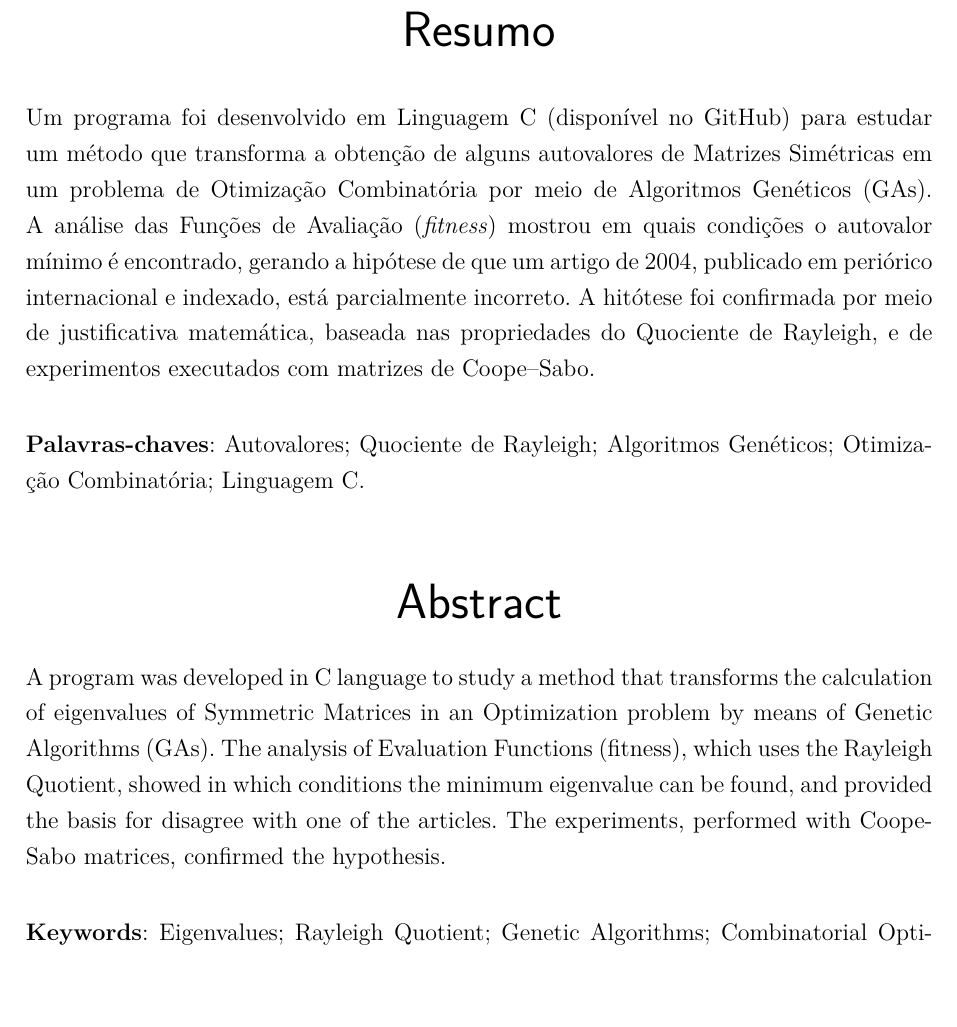
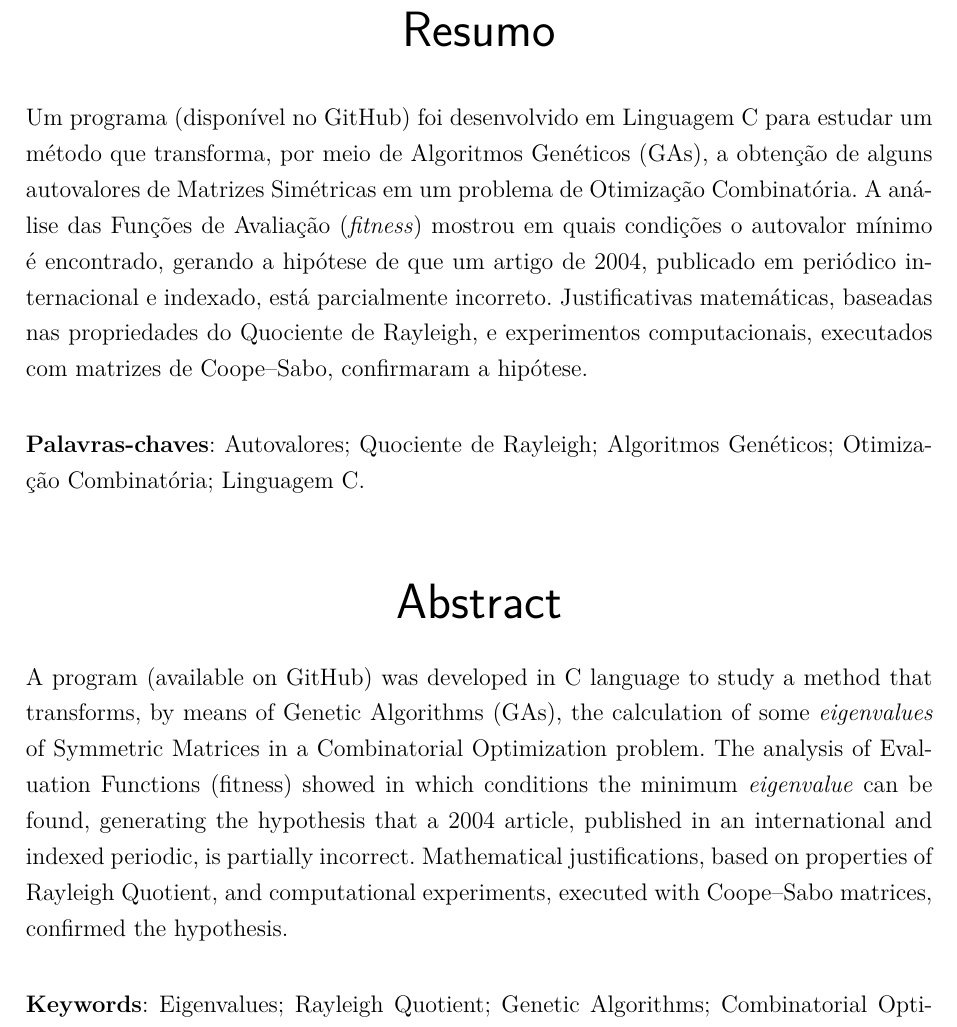
Before and after one commit to prietoab/dissertacao, a LaTeX thesis (principal.tex): part of page 6 of 124, cut so that both start at the same text. Compiled offline with pdfLaTeX; a LaTeX package or settings file that is missing is left out.

Commit message:
Novo resumo em ingles.

```diff
--- a/principal.tex
+++ b/principal.tex
@@ -125,7 +125,7 @@
 \thispagestyle{empty}
 \begin{resumo}
 			% 7. RESUMO em português
-Um programa foi desenvolvido em Linguagem C (disponível no GitHub) para estudar um método que transforma a obtenção de alguns autovalores de Matrizes Simétricas em um problema de Otimização Combinatória por meio de Algoritmos Genéticos (GAs). A análise das Funções de Avaliação (\emph{fitness}) mostrou em quais condições o autovalor mínimo é encontrado, gerando a hipótese de que um artigo de 2004, publicado em periórico internacional e indexado, está parcialmente incorreto. A hitótese foi confirmada por meio de justificativa matemática, baseada nas propriedades do Quociente de Rayleigh, e de experimentos executados com matrizes de Coope--Sabo.
+Um programa (disponível no GitHub) foi desenvolvido em Linguagem C para estudar um método que transforma, por meio de Algoritmos Genéticos (GAs), a obtenção de alguns autovalores de Matrizes Simétricas em um problema de Otimização Combinatória. A análise das Funções de Avaliação (\emph{fitness}) mostrou em quais condições o autovalor mínimo é encontrado, gerando a hipótese de que um artigo de 2004, publicado em periódico internacional e indexado, está parcialmente incorreto. Justificativas matemáticas, baseadas nas propriedades do Quociente de Rayleigh, e experimentos computacionais, executados com matrizes de Coope--Sabo, confirmaram a hipótese.
 
     \vspace{\onelineskip}
 
@@ -138,7 +138,7 @@ Um programa foi desenvolvido em Linguagem C (disponível no GitHub) para estudar
     \begin{otherlanguage*}{english}
     \begin{center}{\ABNTEXchapterfont\huge Abstract}\end{center}
 
-    A program was developed in C language to study a method that transforms the calculation of eigenvalues of Symmetric Matrices in an Optimization problem by means of Genetic Algorithms (GAs). The analysis of Evaluation Functions (fitness), which uses the Rayleigh Quotient, showed in which conditions the minimum eigenvalue can be found, and provided the basis for disagree with one of the articles. The experiments, performed with Coope-Sabo matrices, confirmed the hypothesis.
+    A program (available on GitHub) was developed in C language to study a method that transforms, by means of Genetic Algorithms (GAs), the calculation of some \emph{eigenvalues} of Symmetric Matrices in a Combinatorial Optimization problem. The analysis of Evaluation Functions (fitness) showed in which conditions the minimum \emph{eigenvalue} can be found, generating the hypothesis that a 2004 article, published in an international and indexed periodic, is partially incorrect. Mathematical justifications, based on properties of Rayleigh Quotient, and computational experiments, executed with Coope--Sabo matrices, confirmed the hypothesis.
 
     \vspace{\onelineskip}
 
```
